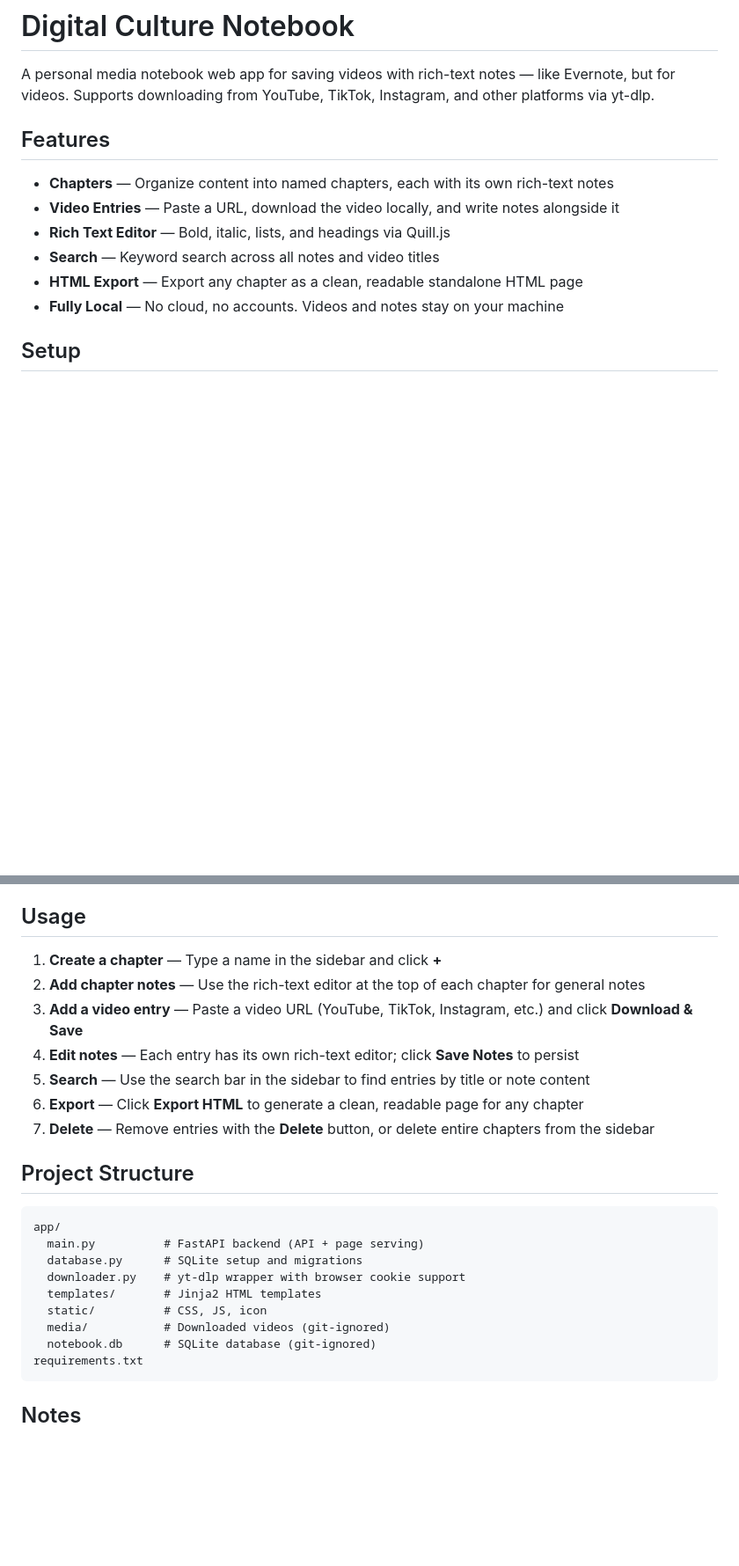
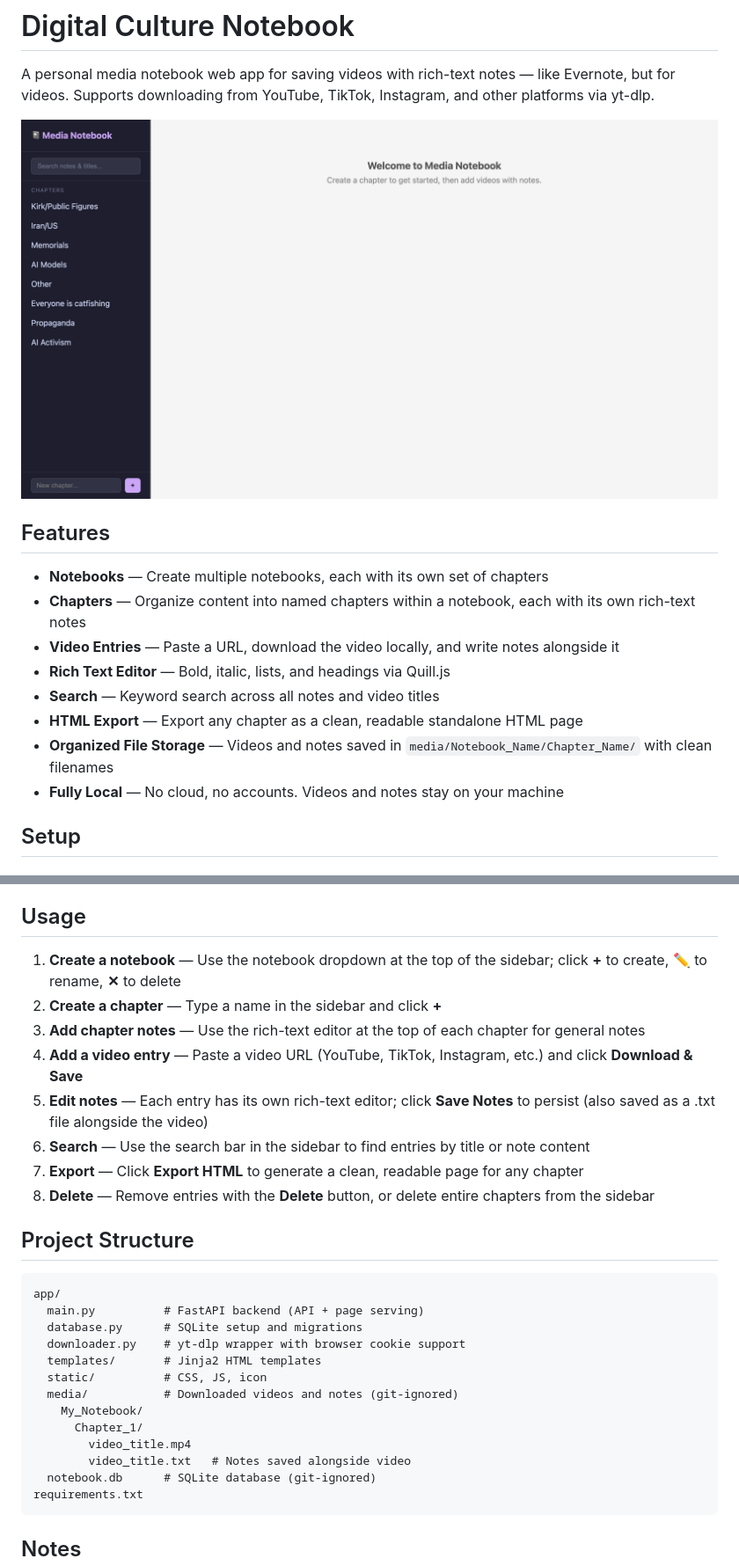
Before and after one commit to artificialnouveau/clipstudio, a Markdown page: README.md, 2 parts joined by grey strips. Shown: that part at 88% size. GitHub-like rendering; pictures changed too: screenshot.png (added); blank space fills up the shorter version.

````diff
--- a/README.md
+++ b/README.md
@@ -2,13 +2,17 @@
 
 A personal media notebook web app for saving videos with rich-text notes — like Evernote, but for videos. Supports downloading from YouTube, TikTok, Instagram, and other platforms via yt-dlp.
 
+![Screenshot](screenshot.png)
+
 ## Features
 
-- **Chapters** — Organize content into named chapters, each with its own rich-text notes
+- **Notebooks** — Create multiple notebooks, each with its own set of chapters
+- **Chapters** — Organize content into named chapters within a notebook, each with its own rich-text notes
 - **Video Entries** — Paste a URL, download the video locally, and write notes alongside it
 - **Rich Text Editor** — Bold, italic, lists, and headings via Quill.js
 - **Search** — Keyword search across all notes and video titles
 - **HTML Export** — Export any chapter as a clean, readable standalone HTML page
+- **Organized File Storage** — Videos and notes saved in `media/Notebook_Name/Chapter_Name/` with clean filenames
 - **Fully Local** — No cloud, no accounts. Videos and notes stay on your machine
 
 ## Setup
@@ -45,13 +49,14 @@ If macOS blocks it on first run, right-click the app and choose **Open**, or go
 
 ## Usage
 
-1. **Create a chapter** — Type a name in the sidebar and click **+**
-2. **Add chapter notes** — Use the rich-text editor at the top of each chapter for general notes
-3. **Add a video entry** — Paste a video URL (YouTube, TikTok, Instagram, etc.) and click **Download & Save**
-4. **Edit notes** — Each entry has its own rich-text editor; click **Save Notes** to persist
-5. **Search** — Use the search bar in the sidebar to find entries by title or note content
-6. **Export** — Click **Export HTML** to generate a clean, readable page for any chapter
-7. **Delete** — Remove entries with the **Delete** button, or delete entire chapters from the sidebar
+1. **Create a notebook** — Use the notebook dropdown at the top of the sidebar; click **+** to create, **✏** to rename, **✕** to delete
+2. **Create a chapter** — Type a name in the sidebar and click **+**
+3. **Add chapter notes** — Use the rich-text editor at the top of each chapter for general notes
+4. **Add a video entry** — Paste a video URL (YouTube, TikTok, Instagram, etc.) and click **Download & Save**
+5. **Edit notes** — Each entry has its own rich-text editor; click **Save Notes** to persist (also saved as a .txt file alongside the video)
+6. **Search** — Use the search bar in the sidebar to find entries by title or note content
+7. **Export** — Click **Export HTML** to generate a clean, readable page for any chapter
+8. **Delete** — Remove entries with the **Delete** button, or delete entire chapters from the sidebar
 
 ## Project Structure
 
@@ -62,7 +67,11 @@ app/
   downloader.py    # yt-dlp wrapper with browser cookie support
   templates/       # Jinja2 HTML templates
   static/          # CSS, JS, icon
-  media/           # Downloaded videos (git-ignored)
+  media/           # Downloaded videos and notes (git-ignored)
+    My_Notebook/
+      Chapter_1/
+        video_title.mp4
+        video_title.txt   # Notes saved alongside video
   notebook.db      # SQLite database (git-ignored)
 requirements.txt
 ```
````
Also changed, not shown: 6 other files.
